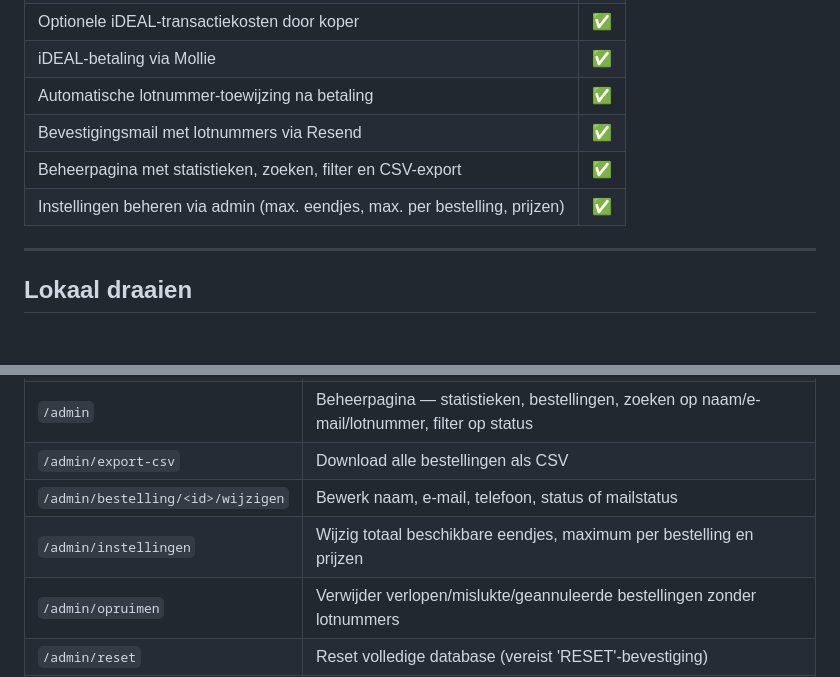
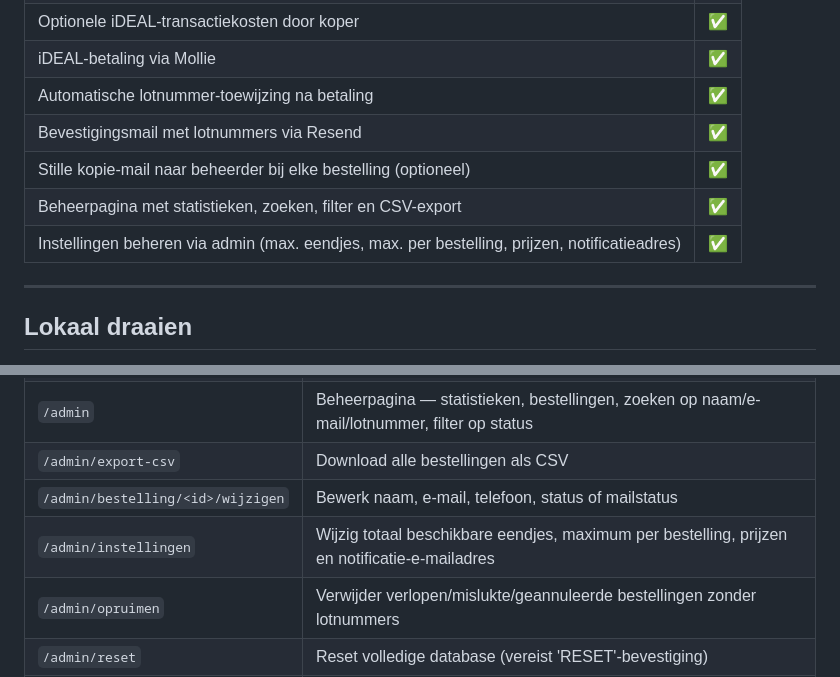
Before and after one commit to palmw01/eendjesrace, a Markdown page: README.md, 2 parts joined by grey strips. Drawn GitHub-style; blank space fills up the shorter version.

Commit message:
Werk README en CLAUDE.md bij voor notificatie-e-mail functie
Co-Authored-By: Claude Sonnet 4.6 <noreply@anthropic.com>

```diff
--- a/README.md
+++ b/README.md
@@ -15,8 +15,9 @@ Gebouwd met **Python/Flask**, **Mollie** (iDEAL-betalingen), **SQLite** en **Res
 | iDEAL-betaling via Mollie | ✅ |
 | Automatische lotnummer-toewijzing na betaling | ✅ |
 | Bevestigingsmail met lotnummers via Resend | ✅ |
+| Stille kopie-mail naar beheerder bij elke bestelling (optioneel) | ✅ |
 | Beheerpagina met statistieken, zoeken, filter en CSV-export | ✅ |
-| Instellingen beheren via admin (max. eendjes, max. per bestelling, prijzen) | ✅ |
+| Instellingen beheren via admin (max. eendjes, max. per bestelling, prijzen, notificatieadres) | ✅ |
 
 ---
 
@@ -99,7 +100,7 @@ De app draait op http://localhost:5000. De SQLite-database (`eendjes.db`) wordt
 | `/admin` | Beheerpagina — statistieken, bestellingen, zoeken op naam/e-mail/lotnummer, filter op status |
 | `/admin/export-csv` | Download alle bestellingen als CSV |
 | `/admin/bestelling/<id>/wijzigen` | Bewerk naam, e-mail, telefoon, status of mailstatus |
-| `/admin/instellingen` | Wijzig totaal beschikbare eendjes, maximum per bestelling en prijzen |
+| `/admin/instellingen` | Wijzig totaal beschikbare eendjes, maximum per bestelling, prijzen en notificatie-e-mailadres |
 | `/admin/opruimen` | Verwijder verlopen/mislukte/geannuleerde bestellingen zonder lotnummers |
 | `/admin/reset` | Reset volledige database (vereist 'RESET'-bevestiging) |
 | `/.well-known/security.txt` | Beveiligingscontactinformatie (RFC 9116) |
```
Also changed, not shown: CLAUDE.md (+1 -1 lines).
